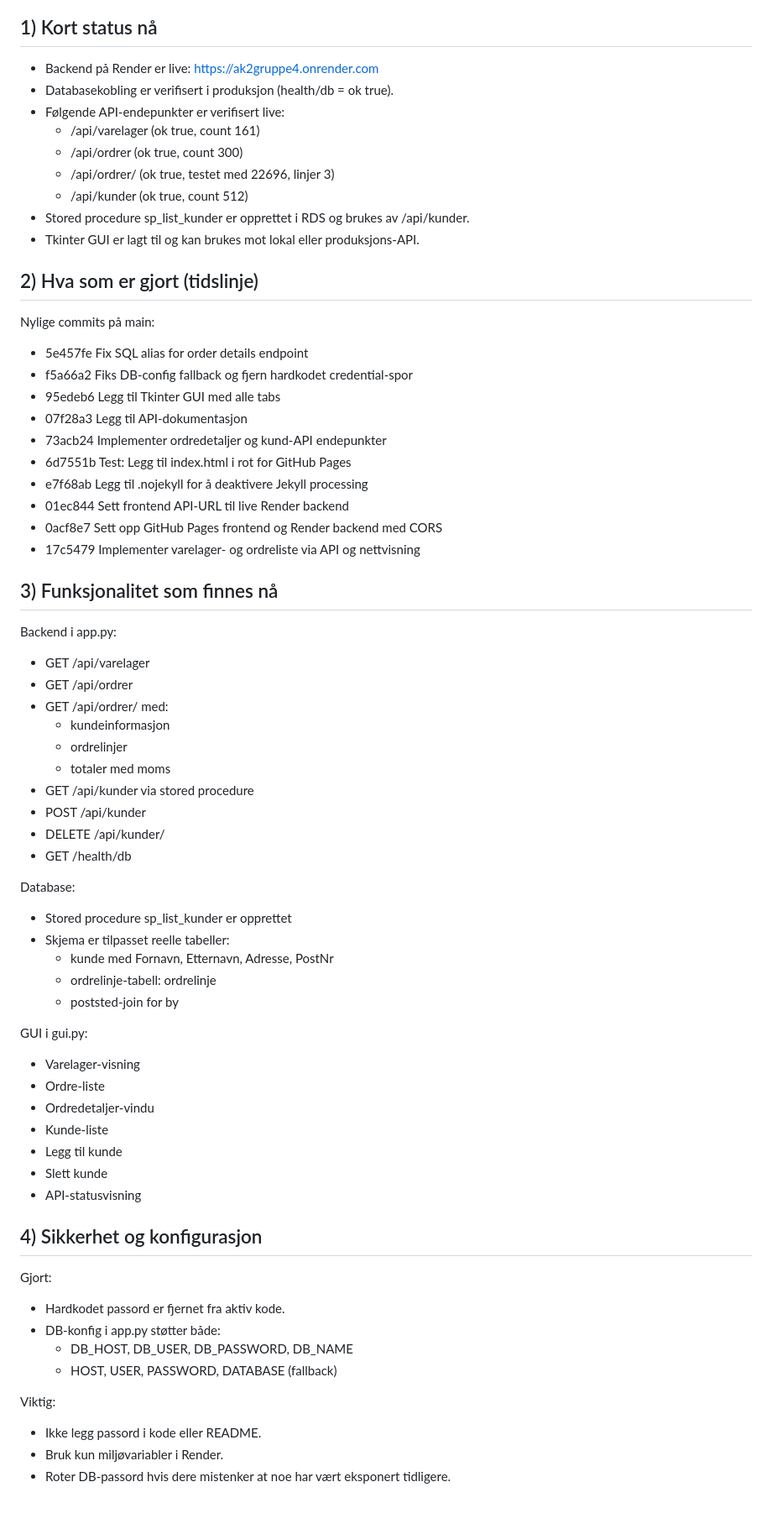
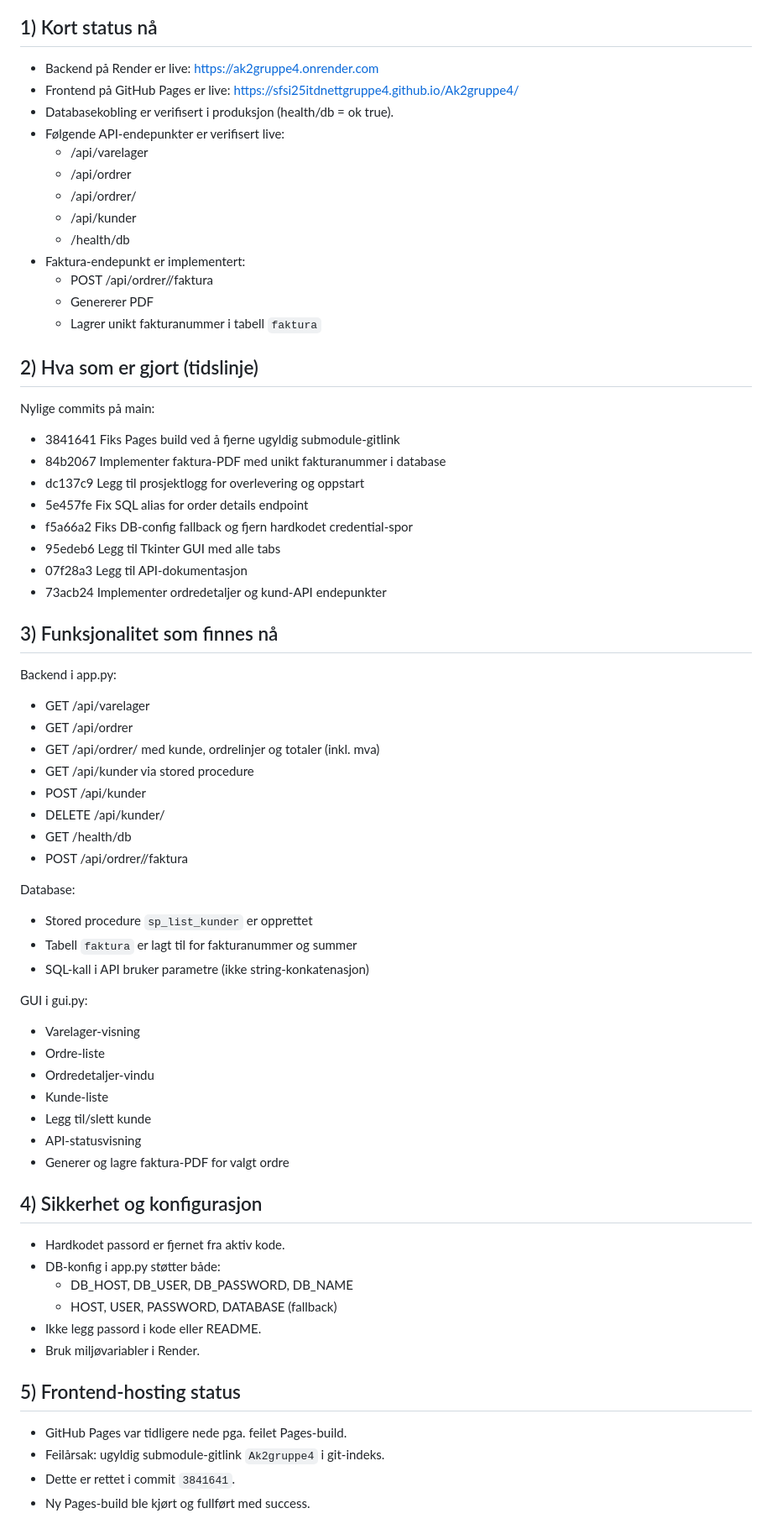
Before and after one commit to SFSI25ITDNETTGruppe4/Ak2gruppe4, a Markdown page: PROJECT_STATUS_LOG.md, the part around one of its changes. Shown at 84% size. Drawn GitHub-style.

```diff
--- a/PROJECT_STATUS_LOG.md
+++ b/PROJECT_STATUS_LOG.md
@@ -7,29 +7,31 @@ Branch: main
 ## 1) Kort status nå
 
 - Backend på Render er live: https://ak2gruppe4.onrender.com
+- Frontend på GitHub Pages er live: https://sfsi25itdnettgruppe4.github.io/Ak2gruppe4/
 - Databasekobling er verifisert i produksjon (health/db = ok true).
 - Følgende API-endepunkter er verifisert live:
-  - /api/varelager (ok true, count 161)
-  - /api/ordrer (ok true, count 300)
-  - /api/ordrer/<ordreNr> (ok true, testet med 22696, linjer 3)
-  - /api/kunder (ok true, count 512)
-- Stored procedure sp_list_kunder er opprettet i RDS og brukes av /api/kunder.
-- Tkinter GUI er lagt til og kan brukes mot lokal eller produksjons-API.
+  - /api/varelager
+  - /api/ordrer
+  - /api/ordrer/<ordreNr>
+  - /api/kunder
+  - /health/db
+- Faktura-endepunkt er implementert:
+  - POST /api/ordrer/<ordreNr>/faktura
+  - Genererer PDF
+  - Lagrer unikt fakturanummer i tabell `faktura`
 
 ## 2) Hva som er gjort (tidslinje)
 
 Nylige commits på main:
 
+- 3841641 Fiks Pages build ved å fjerne ugyldig submodule-gitlink
+- 84b2067 Implementer faktura-PDF med unikt fakturanummer i database
+- dc137c9 Legg til prosjektlogg for overlevering og oppstart
 - 5e457fe Fix SQL alias for order details endpoint
 - f5a66a2 Fiks DB-config fallback og fjern hardkodet credential-spor
 - 95edeb6 Legg til Tkinter GUI med alle tabs
 - 07f28a3 Legg til API-dokumentasjon
 - 73acb24 Implementer ordredetaljer og kund-API endepunkter
-- 6d7551b Test: Legg til index.html i rot for GitHub Pages
-- e7f68ab Legg til .nojekyll for å deaktivere Jekyll processing
-- 01ec844 Sett frontend API-URL til live Render backend
-- 0acf8e7 Sett opp GitHub Pages frontend og Render backend med CORS
-- 17c5479 Implementer varelager- og ordreliste via API og nettvisning
 
 ## 3) Funksjonalitet som finnes nå
 
@@ -37,22 +39,18 @@ Backend i app.py:
 
 - GET /api/varelager
 - GET /api/ordrer
-- GET /api/ordrer/<ordreNr> med:
-  - kundeinformasjon
-  - ordrelinjer
-  - totaler med moms
+- GET /api/ordrer/<ordreNr> med kunde, ordrelinjer og totaler (inkl. mva)
 - GET /api/kunder via stored procedure
 - POST /api/kunder
 - DELETE /api/kunder/<KNr>
 - GET /health/db
+- POST /api/ordrer/<ordreNr>/faktura
 
 Database:
 
-- Stored procedure sp_list_kunder er opprettet
-- Skjema er tilpasset reelle tabeller:
-  - kunde med Fornavn, Etternavn, Adresse, PostNr
-  - ordrelinje-tabell: ordrelinje
-  - poststed-join for by
+- Stored procedure `sp_list_kunder` er opprettet
+- Tabell `faktura` er lagt til for fakturanummer og summer
+- SQL-kall i API bruker parametre (ikke string-konkatenasjon)
 
 GUI i gui.py:
 
@@ -60,22 +58,23 @@ GUI i gui.py:
 - Ordre-liste
 - Ordredetaljer-vindu
 - Kunde-liste
-- Legg til kunde
-- Slett kunde
+- Legg til/slett kunde
 - API-statusvisning
+- Generer og lagre faktura-PDF for valgt ordre
 
 ## 4) Sikkerhet og konfigurasjon
-
-Gjort:
 
 - Hardkodet passord er fjernet fra aktiv kode.
 - DB-konfig i app.py støtter både:
   - DB_HOST, DB_USER, DB_PASSWORD, DB_NAME
   - HOST, USER, PASSWORD, DATABASE (fallback)
+- Ikke legg passord i kode eller README.
+- Bruk miljøvariabler i Render.
 
-Viktig:
+## 5) Frontend-hosting status
 
-- Ikke legg passord i kode eller README.
-- Bruk kun miljøvariabler i Render.
-- Roter DB-passord hvis dere mistenker at noe har vært eksponert tidligere.
+- GitHub Pages var tidligere nede pga. feilet Pages-build.
+- Feilårsak: ugyldig submodule-gitlink `Ak2gruppe4` i git-indeks.
+- Dette er rettet i commit `3841641`.
+- Ny Pages-build ble kjørt og fullført med success.
 
```
Also changed, not shown: other parts of PROJECT_STATUS_LOG.md (+25 -35 lines).
